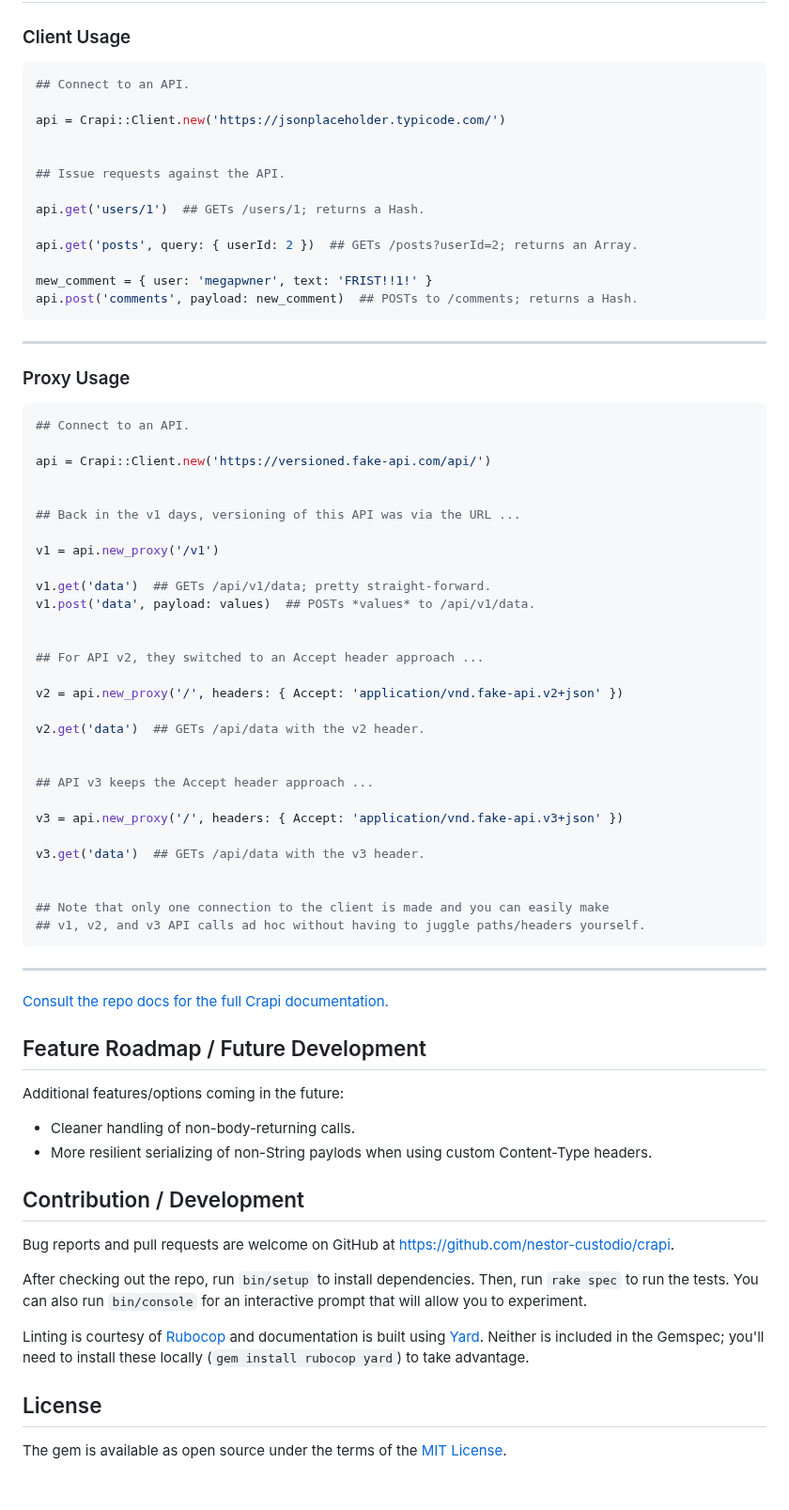
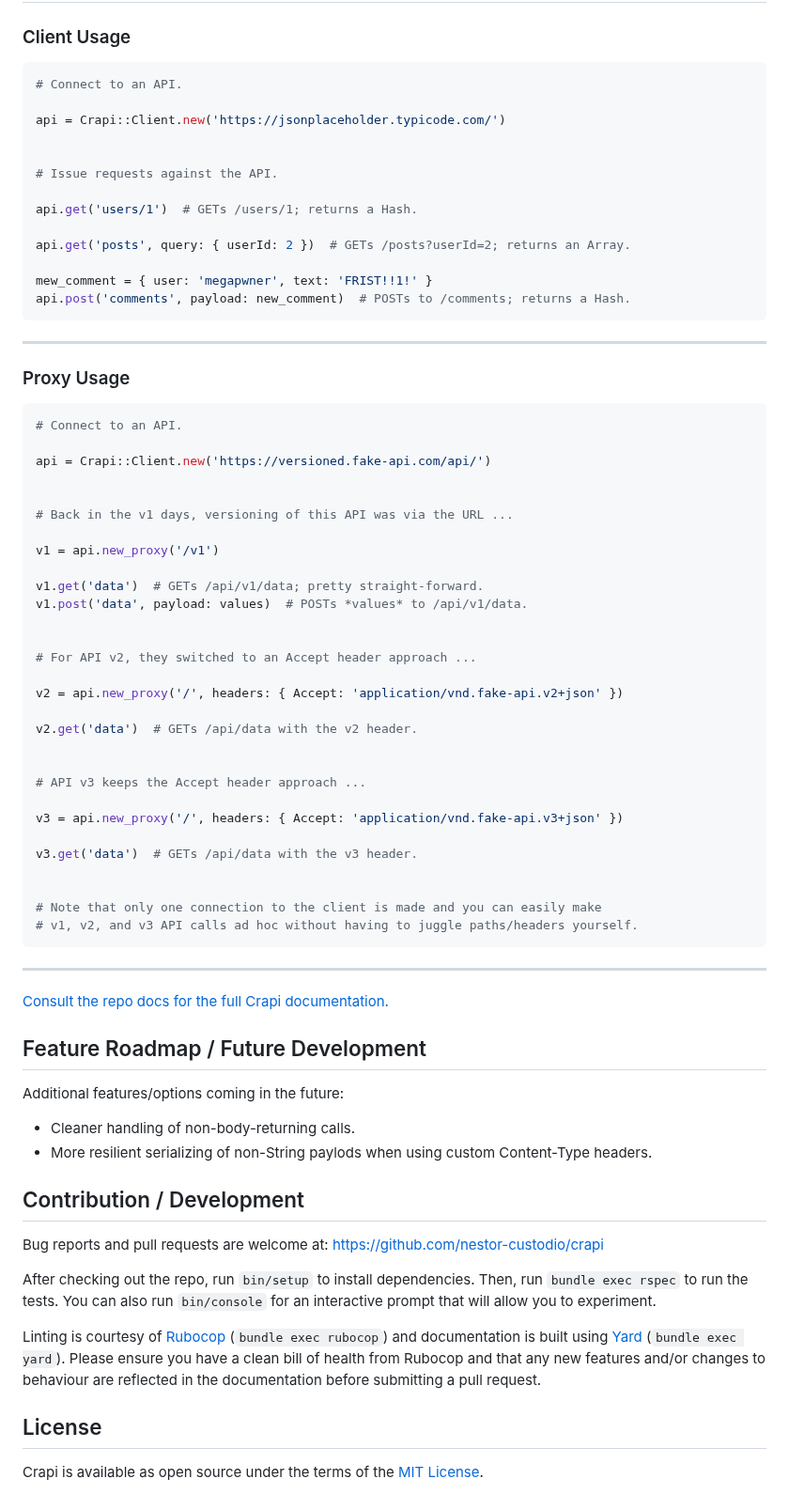
Before and after one commit to nestor-custodio/crapi, a Markdown page: README.md, the part around one of its changes. Shown at 94% size. GitHub-like rendering.

Commit message:
docs: README cleanup + standardization

````diff
--- a/README.md
+++ b/README.md
@@ -29,19 +33,19 @@ Or install it yourself as:
 ### Client Usage
 
 ```ruby
-## Connect to an API.
+# Connect to an API.
 
 api = Crapi::Client.new('https://jsonplaceholder.typicode.com/')
 
 
-## Issue requests against the API.
+# Issue requests against the API.
 
-api.get('users/1')  ## GETs /users/1; returns a Hash.
+api.get('users/1')  # GETs /users/1; returns a Hash.
 
-api.get('posts', query: { userId: 2 })  ## GETs /posts?userId=2; returns an Array.
+api.get('posts', query: { userId: 2 })  # GETs /posts?userId=2; returns an Array.
 
 mew_comment = { user: 'megapwner', text: 'FRIST!!1!' }
-api.post('comments', payload: new_comment)  ## POSTs to /comments; returns a Hash.
+api.post('comments', payload: new_comment)  # POSTs to /comments; returns a Hash.
 ```
 
 ---
@@ -49,35 +53,35 @@ api.post('comments', payload: new_comment)  ## POSTs to /comments; returns a Has
 ### Proxy Usage
 
 ```ruby
-## Connect to an API.
+# Connect to an API.
 
 api = Crapi::Client.new('https://versioned.fake-api.com/api/')
 
 
-## Back in the v1 days, versioning of this API was via the URL ...
+# Back in the v1 days, versioning of this API was via the URL ...
 
 v1 = api.new_proxy('/v1')
 
-v1.get('data')  ## GETs /api/v1/data; pretty straight-forward.
-v1.post('data', payload: values)  ## POSTs *values* to /api/v1/data.
+v1.get('data')  # GETs /api/v1/data; pretty straight-forward.
+v1.post('data', payload: values)  # POSTs *values* to /api/v1/data.
 
 
-## For API v2, they switched to an Accept header approach ...
+# For API v2, they switched to an Accept header approach ...
 
 v2 = api.new_proxy('/', headers: { Accept: 'application/vnd.fake-api.v2+json' })
 
-v2.get('data')  ## GETs /api/data with the v2 header.
+v2.get('data')  # GETs /api/data with the v2 header.
 
 
-## API v3 keeps the Accept header approach ...
+# API v3 keeps the Accept header approach ...
 
 v3 = api.new_proxy('/', headers: { Accept: 'application/vnd.fake-api.v3+json' })
 
-v3.get('data')  ## GETs /api/data with the v3 header.
+v3.get('data')  # GETs /api/data with the v3 header.
 
 
-## Note that only one connection to the client is made and you can easily make
-## v1, v2, and v3 API calls ad hoc without having to juggle paths/headers yourself.
+# Note that only one connection to the client is made and you can easily make
+# v1, v2, and v3 API calls ad hoc without having to juggle paths/headers yourself.
 ```
 
 ---
@@ -95,13 +99,13 @@ Additional features/options coming in the future:
 
 ## Contribution / Development
 
-Bug reports and pull requests are welcome on GitHub at https://github.com/nestor-custodio/crapi.
+Bug reports and pull requests are welcome at: [https://github.com/nestor-custodio/crapi](https://github.com/nestor-custodio/crapi)
 
-After checking out the repo, run `bin/setup` to install dependencies. Then, run `rake spec` to run the tests. You can also run `bin/console` for an interactive prompt that will allow you to experiment.
+After checking out the repo, run `bin/setup` to install dependencies. Then, run `bundle exec rspec` to run the tests. You can also run `bin/console` for an interactive prompt that will allow you to experiment.
 
-Linting is courtesy of [Rubocop](https://github.com/bbatsov/rubocop) and documentation is built using [Yard](https://yardoc.org/). Neither is included in the Gemspec; you'll need to install these locally (`gem install rubocop yard`) to take advantage.
+Linting is courtesy of [Rubocop](https://docs.rubocop.org/) (`bundle exec rubocop`) and documentation is built using [Yard](https://yardoc.org/) (`bundle exec yard`). Please ensure you have a clean bill of health from Rubocop and that any new features and/or changes to behaviour are reflected in the documentation before submitting a pull request.
 
 
 ## License
 
-The gem is available as open source under the terms of the [MIT License](https://opensource.org/licenses/MIT).
+Crapi is available as open source under the terms of the [MIT License](https://tldrlegal.com/license/mit-license).
````
Also changed, not shown: other parts of README.md (+5 -1 lines).
